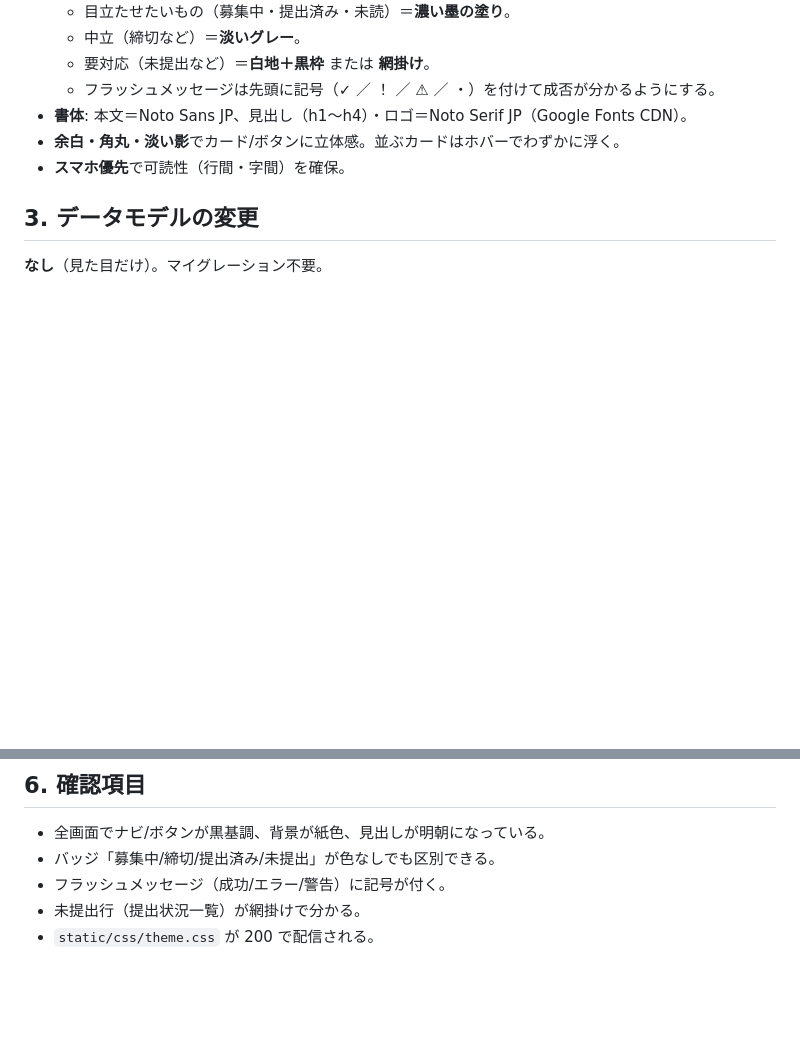
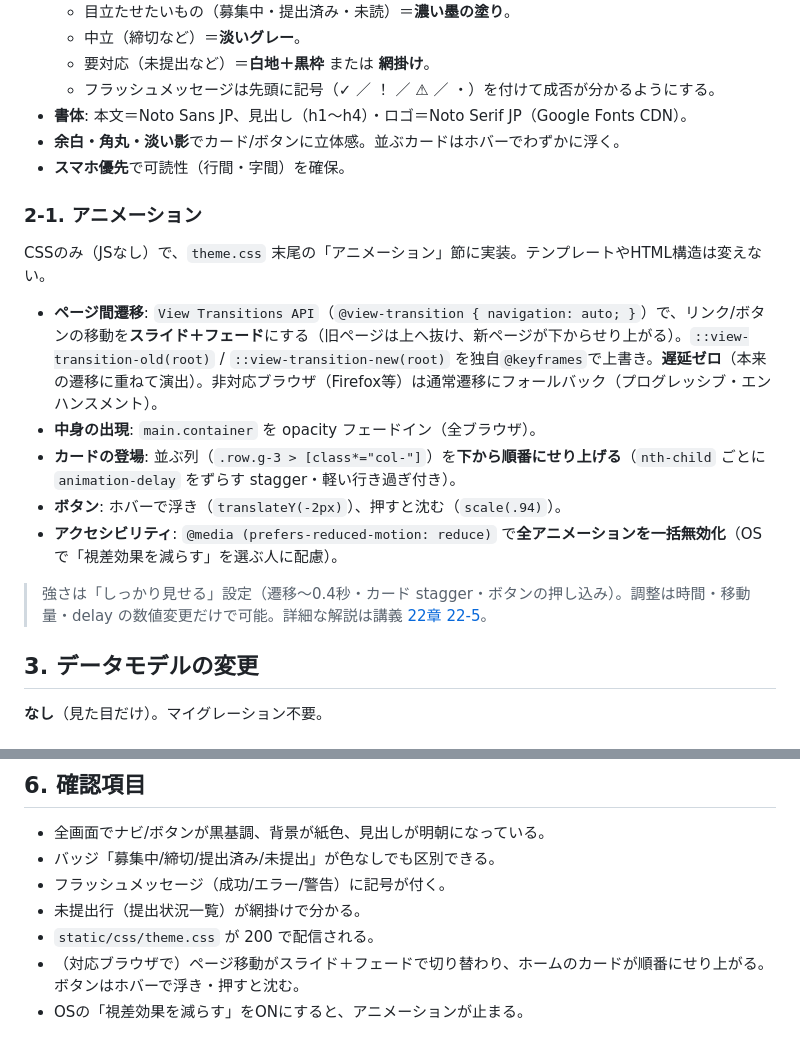
Before and after one commit to nagi-na/ShiftManager, a Markdown page: docs/features/ui-theme.md, 2 parts joined by grey strips. Rendered like a GitHub page; blank space fills up the shorter version.

Commit message:
docs(features): ui-theme にアニメーション仕様を追記
View Transitionsによるページ遷移・カードのstagger・ボタンの
反応・prefers-reduced-motion対応を 2-1 と確認項目に追加。

Co-Authored-By: Claude Opus 4.8 <noreply@anthropic.com>

```diff
--- a/docs/features/ui-theme.md
+++ b/docs/features/ui-theme.md
@@ -15,6 +15,18 @@
 - **書体**: 本文＝Noto Sans JP、見出し（h1〜h4）・ロゴ＝Noto Serif JP（Google Fonts CDN）。
 - **余白・角丸・淡い影**でカード/ボタンに立体感。並ぶカードはホバーでわずかに浮く。
 - **スマホ優先**で可読性（行間・字間）を確保。
+
+### 2-1. アニメーション
+
+CSSのみ（JSなし）で、`theme.css` 末尾の「アニメーション」節に実装。テンプレートやHTML構造は変えない。
+
+- **ページ間遷移**: `View Transitions API`（`@view-transition { navigation: auto; }`）で、リンク/ボタンの移動を**スライド＋フェード**にする（旧ページは上へ抜け、新ページが下からせり上がる）。`::view-transition-old(root)` / `::view-transition-new(root)` を独自`@keyframes`で上書き。**遅延ゼロ**（本来の遷移に重ねて演出）。非対応ブラウザ（Firefox等）は通常遷移にフォールバック（プログレッシブ・エンハンスメント）。
+- **中身の出現**: `main.container` を opacity フェードイン（全ブラウザ）。
+- **カードの登場**: 並ぶ列（`.row.g-3 > [class*="col-"]`）を**下から順番にせり上げる**（`nth-child` ごとに `animation-delay` をずらす stagger・軽い行き過ぎ付き）。
+- **ボタン**: ホバーで浮き（`translateY(-2px)`）、押すと沈む（`scale(.94)`）。
+- **アクセシビリティ**: `@media (prefers-reduced-motion: reduce)` で**全アニメーションを一括無効化**（OSで「視差効果を減らす」を選ぶ人に配慮）。
+
+> 強さは「しっかり見せる」設定（遷移〜0.4秒・カード stagger・ボタンの押し込み）。調整は時間・移動量・delay の数値変更だけで可能。詳細な解説は講義 [22章 22-5](../lecture/22_モノトーンUIテーマ.md)。
 
 ## 3. データモデルの変更
 
@@ -57,3 +69,5 @@ docker compose run --rm web python manage.py collectstatic --noinput
 - フラッシュメッセージ（成功/エラー/警告）に記号が付く。
 - 未提出行（提出状況一覧）が網掛けで分かる。
 - `static/css/theme.css` が 200 で配信される。
+- （対応ブラウザで）ページ移動がスライド＋フェードで切り替わり、ホームのカードが順番にせり上がる。ボタンはホバーで浮き・押すと沈む。
+- OSの「視差効果を減らす」をONにすると、アニメーションが止まる。
```
